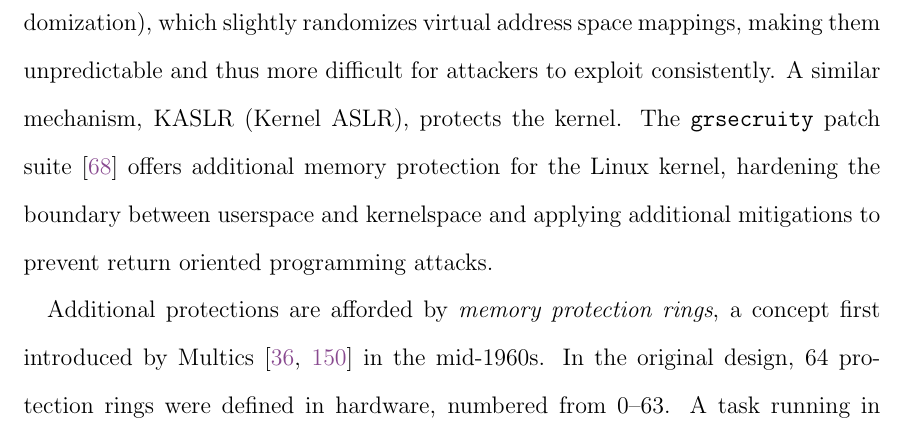
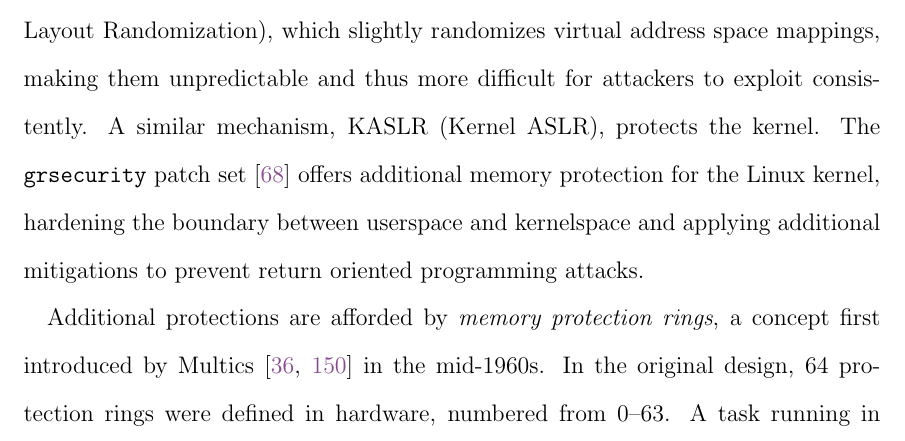
Before and after one commit to willfindlay/masters-thesis, a LaTeX thesis (thesis/main.tex, which reads thesis/chapters/background.tex): part of page 31 of 271, cut so that both start at the same text. Compiled offline with pdfLaTeX.

Commit message:
background: fix grsecurity typo

```diff
--- a/thesis/chapters/background.tex
+++ b/thesis/chapters/background.tex
@@ -144,7 +144,7 @@ This helps to prevent basic buffer overflow attacks. Another important
 protection mechanism employed by the operating system is \gls{aslr}, which slightly
 randomizes virtual address space mappings, making them unpredictable and thus more difficult for
 attackers to exploit consistently. A similar mechanism, \gls{kaslr}, protects the kernel.
-The \texttt{grsecruity} patch suite~\cite{grsecruity} offers additional memory protection for the
+The \texttt{grsecurity} patch set~\cite{grsecurity} offers additional memory protection for the
 Linux kernel, hardening the boundary between userspace and kernelspace and applying
 additional mitigations to prevent return oriented programming attacks.
 
```
Also changed, not shown: thesis/refs.bib (+1 -1 lines).
